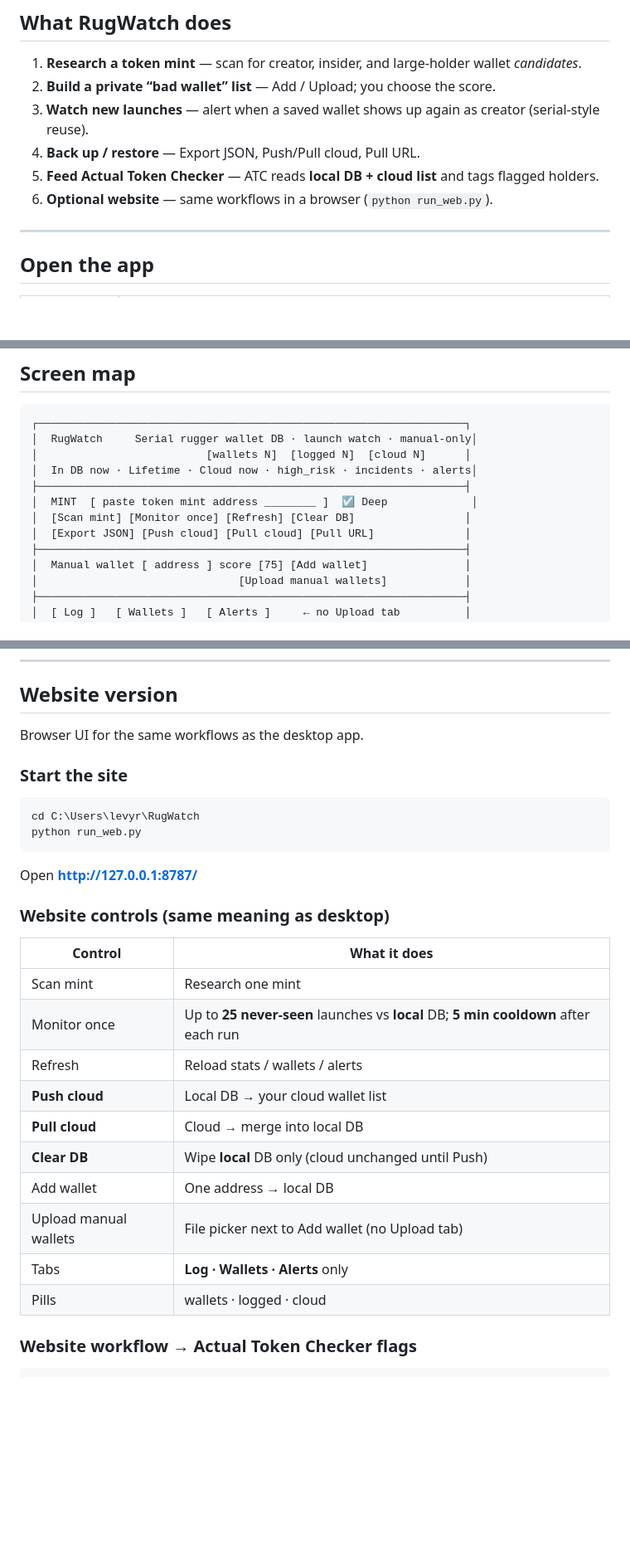
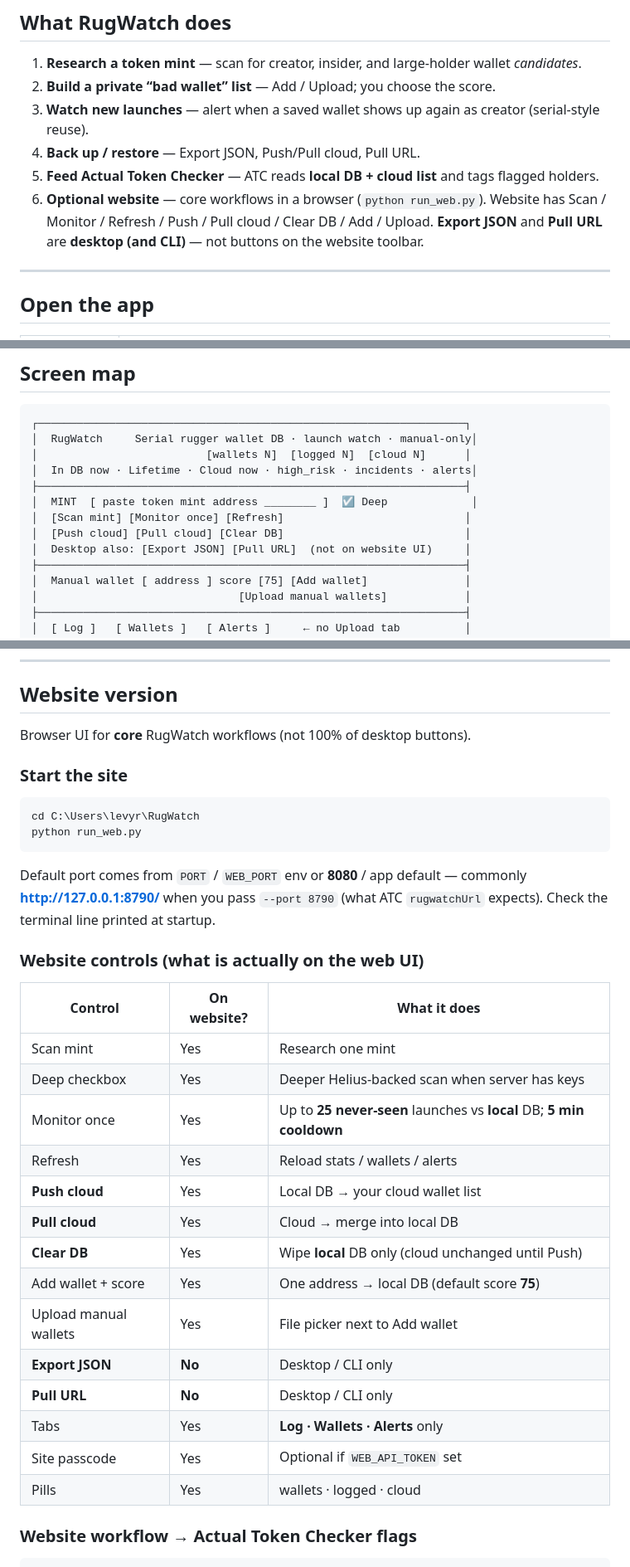
Before and after one commit to Greenwolf30/RugWatch, a Markdown page: RugCheck Documentation.md, 3 parts joined by grey strips. Shown at 83% size. Drawn GitHub-style; blank space fills up the shorter version.

Commit message:
Docs: website vs desktop controls; Export/Pull URL desktop-only.

````diff
--- a/RugCheck Documentation.md
+++ b/RugCheck Documentation.md
@@ -69,7 +69,10 @@ Everything is **local by default** (`data/rugwatch.db`). Cloud only talks to **y
 3. **Watch new launches** — alert when a saved wallet shows up again as creator (serial-style reuse).
 4. **Back up / restore** — Export JSON, Push/Pull cloud, Pull URL.
 5. **Feed Actual Token Checker** — ATC reads **local DB + cloud list** and tags flagged holders.
-6. **Optional website** — same workflows in a browser (`python run_web.py`).
+6. **Optional website** — core workflows in a browser (`python run_web.py`).
+   Website has Scan / Monitor / Refresh / Push / Pull cloud / Clear DB /
+   Add / Upload. **Export JSON** and **Pull URL** are **desktop (and CLI)** —
+   not buttons on the website toolbar.
 
 ---
 
@@ -149,8 +152,9 @@ These three numbers are **database / cloud inventory**, not Monitor results.
 │  In DB now · Lifetime · Cloud now · high_risk · incidents · alerts│
 ├──────────────────────────────────────────────────────────────────┤
 │  MINT  [ paste token mint address ________ ]  ☑ Deep             │
-│  [Scan mint] [Monitor once] [Refresh] [Clear DB]                 │
-│  [Export JSON] [Push cloud] [Pull cloud] [Pull URL]              │
+│  [Scan mint] [Monitor once] [Refresh]                            │
+│  [Push cloud] [Pull cloud] [Clear DB]                            │
+│  Desktop also: [Export JSON] [Pull URL]  (not on website UI)     │
 ├──────────────────────────────────────────────────────────────────┤
 │  Manual wallet [ address ] score [75] [Add wallet]               │
 │                               [Upload manual wallets]            │
@@ -584,7 +594,7 @@ If fewer than 25 never-seen mints are available, the log note explains the short
 
 ## Website version
 
-Browser UI for the same workflows as the desktop app.
+Browser UI for **core** RugWatch workflows (not 100% of desktop buttons).
 
 ### Start the site
 
@@ -593,22 +603,28 @@ cd C:\Users\levyr\RugWatch
 python run_web.py
 ```
 
-Open **http://127.0.0.1:8787/**
+Default port comes from `PORT` / `WEB_PORT` env or **8080** / app default —
+commonly **http://127.0.0.1:8790/** when you pass `--port 8790` (what ATC
+`rugwatchUrl` expects). Check the terminal line printed at startup.
 
-### Website controls (same meaning as desktop)
+### Website controls (what is actually on the web UI)
 
-| Control | What it does |
-|---------|----------------|
-| Scan mint | Research one mint |
-| Monitor once | Up to **25 never-seen** launches vs **local** DB; **5 min cooldown** after each run |
-| Refresh | Reload stats / wallets / alerts |
-| **Push cloud** | Local DB → your cloud wallet list |
-| **Pull cloud** | Cloud → merge into local DB |
-| **Clear DB** | Wipe **local** DB only (cloud unchanged until Push) |
-| Add wallet | One address → local DB |
-| Upload manual wallets | File picker next to Add wallet (no Upload tab) |
-| Tabs | **Log · Wallets · Alerts** only |
-| Pills | wallets · logged · cloud |
+| Control | On website? | What it does |
+|---------|-------------|--------------|
+| Scan mint | Yes | Research one mint |
+| Deep checkbox | Yes | Deeper Helius-backed scan when server has keys |
+| Monitor once | Yes | Up to **25 never-seen** launches vs **local** DB; **5 min cooldown** |
+| Refresh | Yes | Reload stats / wallets / alerts |
+| **Push cloud** | Yes | Local DB → your cloud wallet list |
+| **Pull cloud** | Yes | Cloud → merge into local DB |
+| **Clear DB** | Yes | Wipe **local** DB only (cloud unchanged until Push) |
+| Add wallet + score | Yes | One address → local DB (default score **75**) |
+| Upload manual wallets | Yes | File picker next to Add wallet |
+| **Export JSON** | **No** | Desktop / CLI only |
+| **Pull URL** | **No** | Desktop / CLI only |
+| Tabs | Yes | **Log · Wallets · Alerts** only |
+| Site passcode | Yes | Optional if `WEB_API_TOKEN` set |
+| Pills | Yes | wallets · logged · cloud |
 
 ### Website workflow → Actual Token Checker flags
 
````
Also changed, not shown: other parts of RugCheck Documentation.md (+10 -3 lines).
